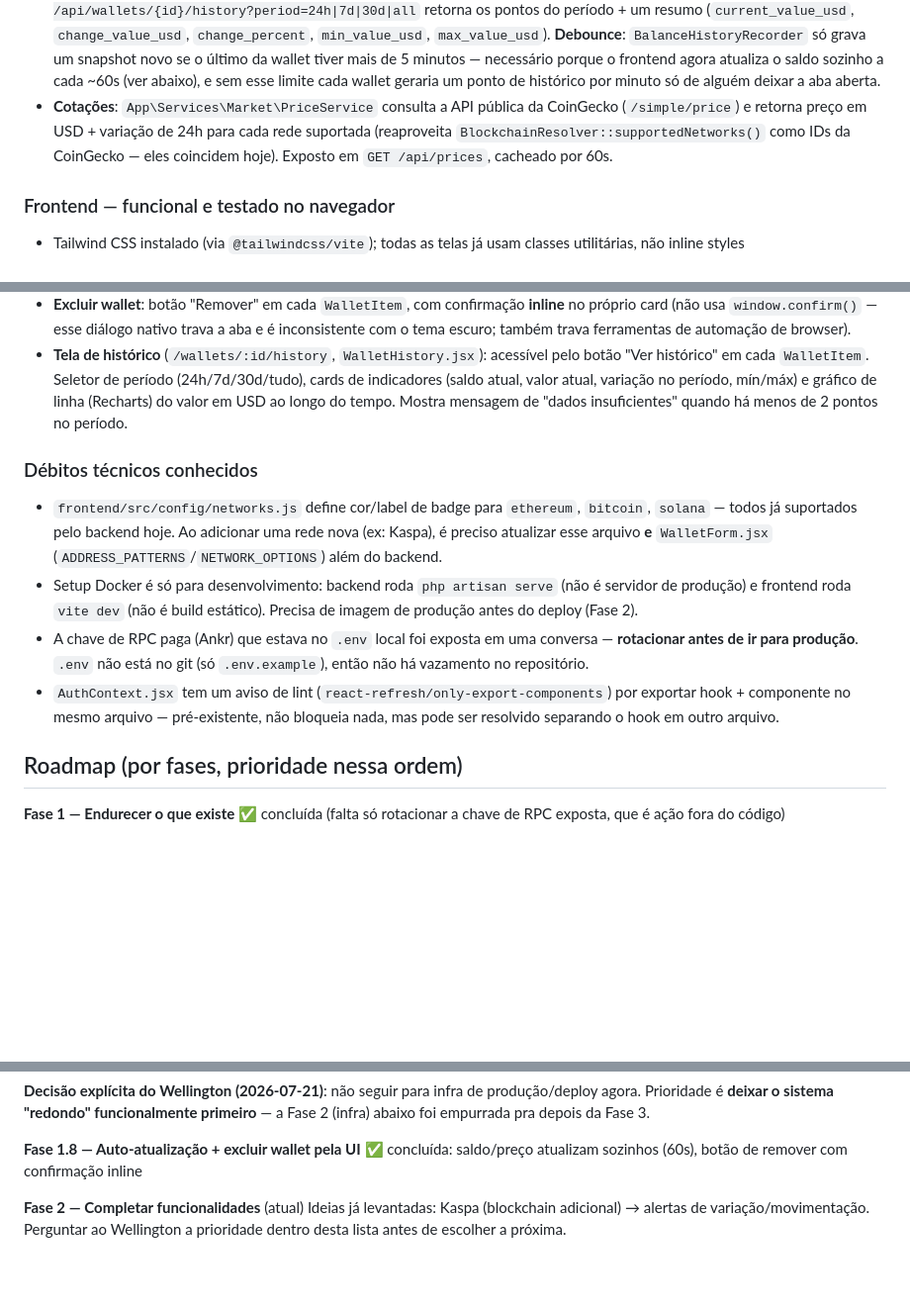
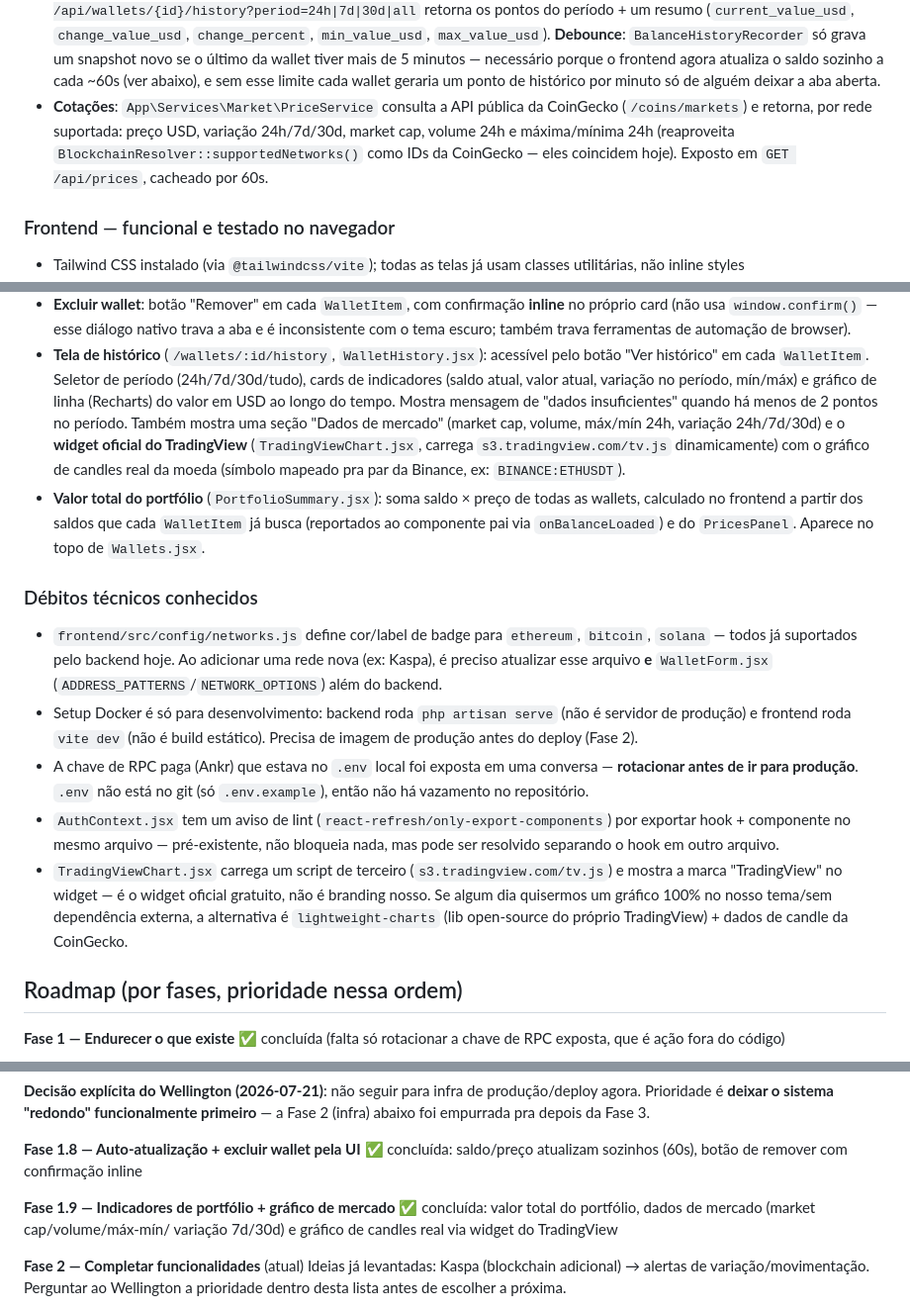
Before and after one commit to WellingtonStival/CriptoAux, a Markdown page: crypto-wallet-monitor/CLAUDE.md, 3 parts joined by grey strips. Shown at 99% size. Drawn GitHub-style; blank space fills up the shorter version.

Commit message:
Atualiza CLAUDE.md: indicadores de portfolio e grafico de mercado concluidos
Co-Authored-By: Claude Sonnet 5 <noreply@anthropic.com>

```diff
--- a/crypto-wallet-monitor/CLAUDE.md
+++ b/crypto-wallet-monitor/CLAUDE.md
@@ -118,10 +118,11 @@ padrão. Isso já foi corrigido em `frontend/vite.config.js` com
   limite cada wallet geraria um ponto de histórico por minuto só de
   alguém deixar a aba aberta.
 - **Cotações**: `App\Services\Market\PriceService` consulta a API pública
-  da CoinGecko (`/simple/price`) e retorna preço em USD + variação de 24h
-  para cada rede suportada (reaproveita
-  `BlockchainResolver::supportedNetworks()` como IDs da CoinGecko — eles
-  coincidem hoje). Exposto em `GET /api/prices`, cacheado por 60s.
+  da CoinGecko (`/coins/markets`) e retorna, por rede suportada: preço USD,
+  variação 24h/7d/30d, market cap, volume 24h e máxima/mínima 24h
+  (reaproveita `BlockchainResolver::supportedNetworks()` como IDs da
+  CoinGecko — eles coincidem hoje). Exposto em `GET /api/prices`, cacheado
+  por 60s.
 
 ### Frontend — funcional e testado no navegador
 - Tailwind CSS instalado (via `@tailwindcss/vite`); todas as telas já
@@ -154,7 +155,15 @@ padrão. Isso já foi corrigido em `frontend/vite.config.js` com
   período (24h/7d/30d/tudo), cards de indicadores (saldo atual, valor
   atual, variação no período, mín/máx) e gráfico de linha (Recharts) do
   valor em USD ao longo do tempo. Mostra mensagem de "dados insuficientes"
-  quando há menos de 2 pontos no período.
+  quando há menos de 2 pontos no período. Também mostra uma seção "Dados
+  de mercado" (market cap, volume, máx/mín 24h, variação 24h/7d/30d) e o
+  **widget oficial do TradingView** (`TradingViewChart.jsx`, carrega
+  `s3.tradingview.com/tv.js` dinamicamente) com o gráfico de candles real
+  da moeda (símbolo mapeado pra par da Binance, ex: `BINANCE:ETHUSDT`).
+- **Valor total do portfólio** (`PortfolioSummary.jsx`): soma
+  saldo × preço de todas as wallets, calculado no frontend a partir dos
+  saldos que cada `WalletItem` já busca (reportados ao componente pai via
+  `onBalanceLoaded`) e do `PricesPanel`. Aparece no topo de `Wallets.jsx`.
 
 ### Débitos técnicos conhecidos
 - `frontend/src/config/networks.js` define cor/label de badge para
@@ -171,6 +180,11 @@ padrão. Isso já foi corrigido em `frontend/vite.config.js` com
 - `AuthContext.jsx` tem um aviso de lint (`react-refresh/only-export-components`)
   por exportar hook + componente no mesmo arquivo — pré-existente, não
   bloqueia nada, mas pode ser resolvido separando o hook em outro arquivo.
+- `TradingViewChart.jsx` carrega um script de terceiro (`s3.tradingview.com/tv.js`)
+  e mostra a marca "TradingView" no widget — é o widget oficial gratuito,
+  não é branding nosso. Se algum dia quisermos um gráfico 100% no nosso
+  tema/sem dependência externa, a alternativa é `lightweight-charts` (lib
+  open-source do próprio TradingView) + dados de candle da CoinGecko.
 
 ## Roadmap (por fases, prioridade nessa ordem)
 
@@ -195,6 +209,10 @@ depois da Fase 3.
 **Fase 1.8 — Auto-atualização + excluir wallet pela UI** ✅ concluída:
 saldo/preço atualizam sozinhos (60s), botão de remover com confirmação
 inline
+
+**Fase 1.9 — Indicadores de portfólio + gráfico de mercado** ✅ concluída:
+valor total do portfólio, dados de mercado (market cap/volume/máx-mín/
+variação 7d/30d) e gráfico de candles real via widget do TradingView
 
 **Fase 2 — Completar funcionalidades** (atual)
 Ideias já levantadas: Kaspa (blockchain adicional) → alertas de
```
